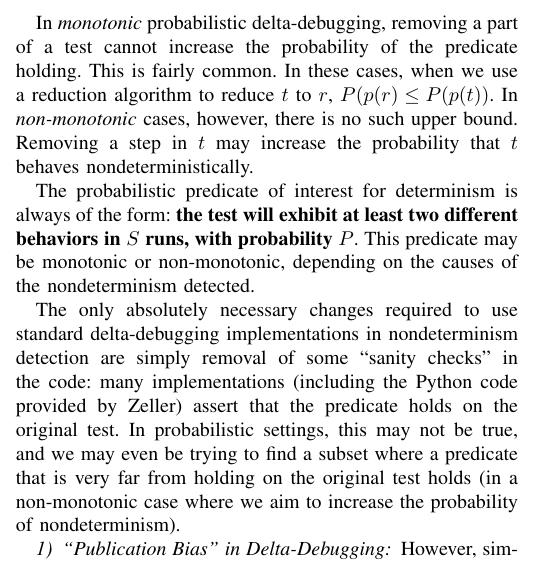
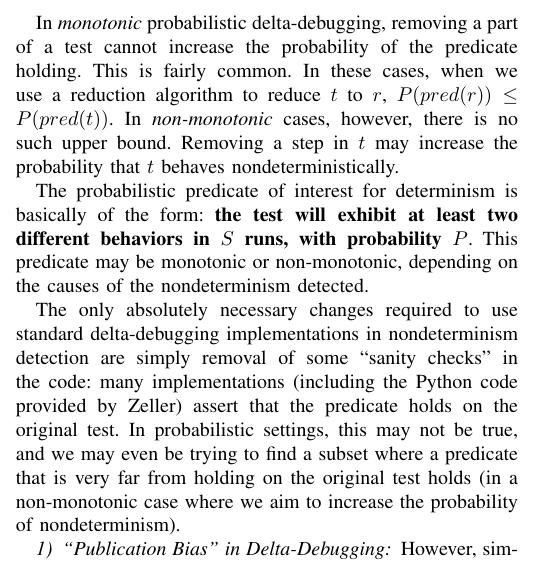
Before and after one commit to agroce/determinismpaper, a LaTeX paper (determinism.tex, which reads concepts.tex): part of one column of page 4 of 11, cut so that both start at the same text. Compiled offline with pdfLaTeX; a missing font is replaced by an installed copy or a similar font; a LaTeX package or settings file that is missing is left out.

Commit message:
alex edit

```diff
--- a/concepts.tex
+++ b/concepts.tex
@@ -193,11 +193,11 @@ what happens when the predicate to be evaluated is not deterministic.
 In \emph{monotonic} probabilistic delta-debugging, removing a part of a test cannot
 increase the probability of the predicate holding.  This is fairly
 common.  In these cases, when we use a reduction algorithm to reduce $t$
-to $r$, $P(p(r) \leq P(p(t))$.  In \emph{non-monotonic} cases,
+to $r$, $P(pred(r)) \leq P(pred(t))$.  In \emph{non-monotonic} cases,
 however, there is no such upper bound.  Removing a step in $t$ may
 increase the probability that $t$ behaves nondeterministically.
 
-The probabilistic predicate of interest for determinism is always of
+The probabilistic predicate of interest for determinism is basically of
 the form:  {\bf the test will exhibit at least two different behaviors in $S$
 runs, with probability $P$}.  This predicate may be monotonic or
 non-monotonic, depending on the causes of the nondeterminism detected.
```
Also changed, not shown: currentdraft.pdf.
